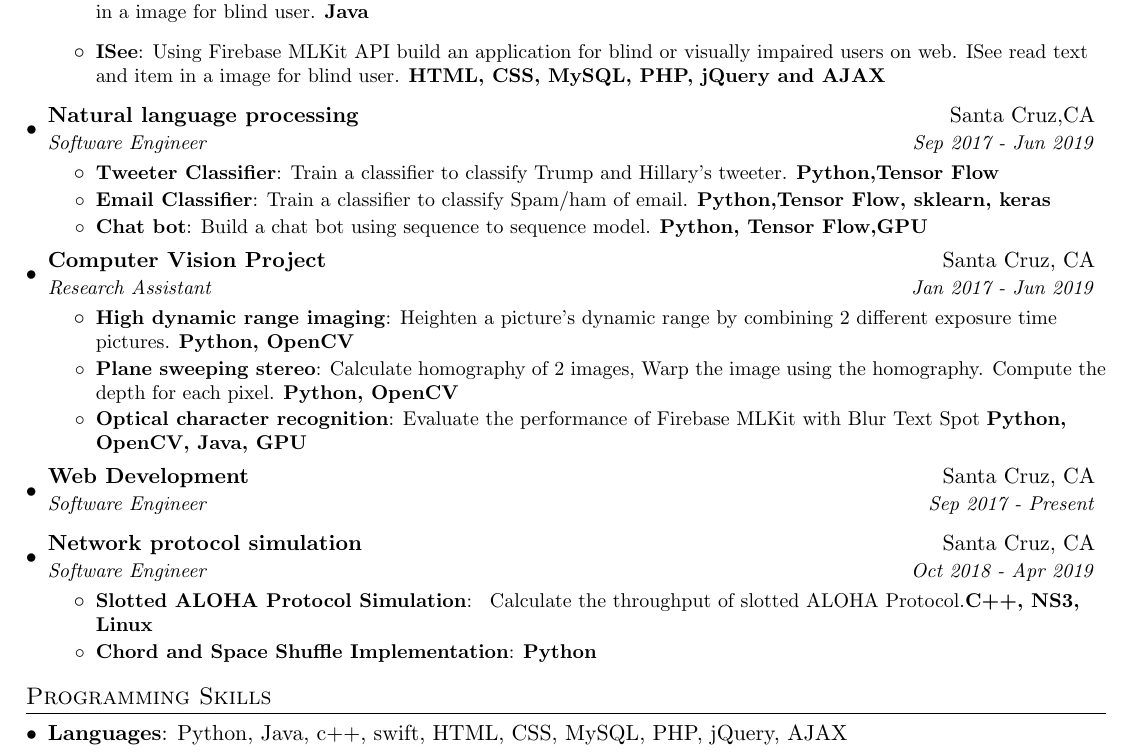
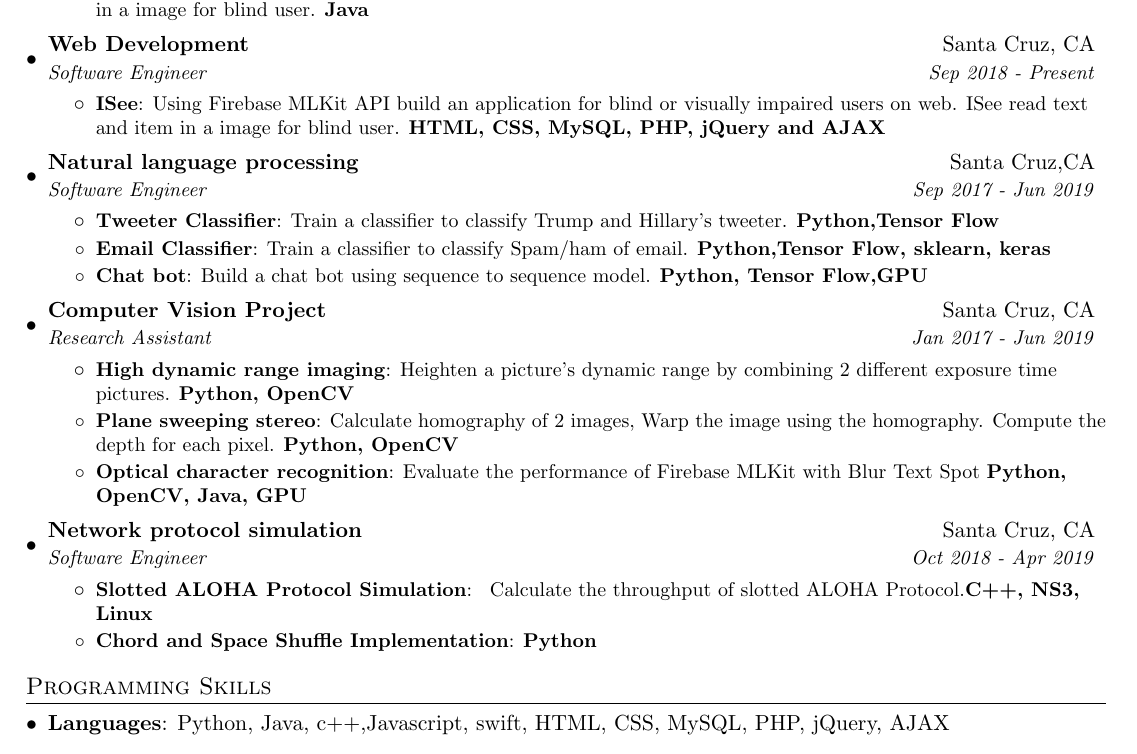
Before and after one commit to WaitingZhan/Weiting-Zhan-Software-Developer-Resume, a LaTeX CV (Weiting_Zhan_resume.tex): part of the page, cut so that both start at the same text. Compiled offline with pdfLaTeX.

Commit message:
Jun 21 2018

```diff
--- a/Weiting_Zhan_resume.tex
+++ b/Weiting_Zhan_resume.tex
@@ -121,7 +121,10 @@
           {Using Firebase MLKit API build an application for blind or visually impaired users. ISee read text and item in a image for blind user. \textbf{Java}}
       \resumeItemListEnd
 
-          \resumeItemListStart
+    \resumeSubheading
+      {Web Development}{Santa Cruz, CA}
+      {Software Engineer}{Sep 2018 - Present}
+        \resumeItemListStart
         \resumeItem{ISee}
           {Using Firebase MLKit API build an application for blind or visually impaired users on web. ISee read text and item in a image for blind user. \textbf{HTML, CSS, MySQL, PHP, jQuery and AJAX}}
       \resumeItemListEnd
@@ -149,9 +152,7 @@
           {Evaluate the performance of Firebase MLKit with Blur Text Spot  \textbf{Python, OpenCV, Java, GPU}}
       \resumeItemListEnd
 
-    \resumeSubheading
-      {Web Development}{Santa Cruz, CA}
-      {Software Engineer}{Sep 2017 - Present}
+
      \resumeSubheading
       {Network protocol simulation}{Santa Cruz, CA}
       {Software Engineer}{Oct 2018 - Apr 2019}
@@ -169,7 +170,7 @@
 \section{Programming Skills}
   \resumeSubHeadingListStart
     \item{
-      \textbf{Languages}{: Python, Java, c++, swift, HTML, CSS, MySQL, PHP, jQuery, AJAX}
+      \textbf{Languages}{: Python, Java, c++,Javascript, swift, HTML, CSS, MySQL, PHP, jQuery, AJAX}
     }
   \resumeSubHeadingListEnd
 
```
